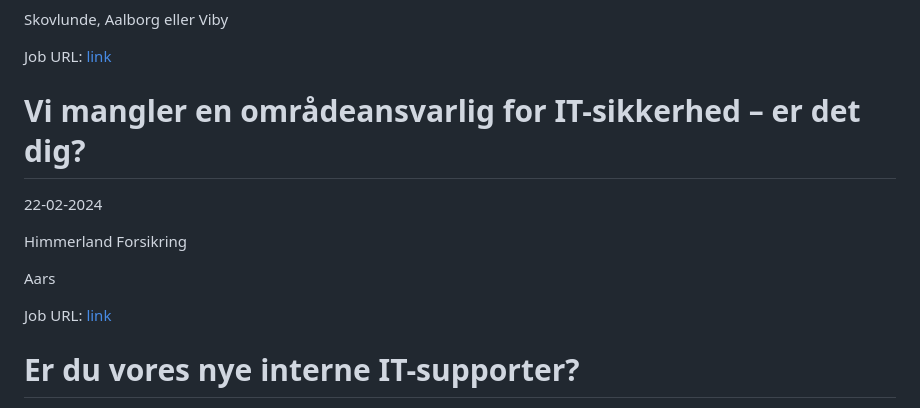
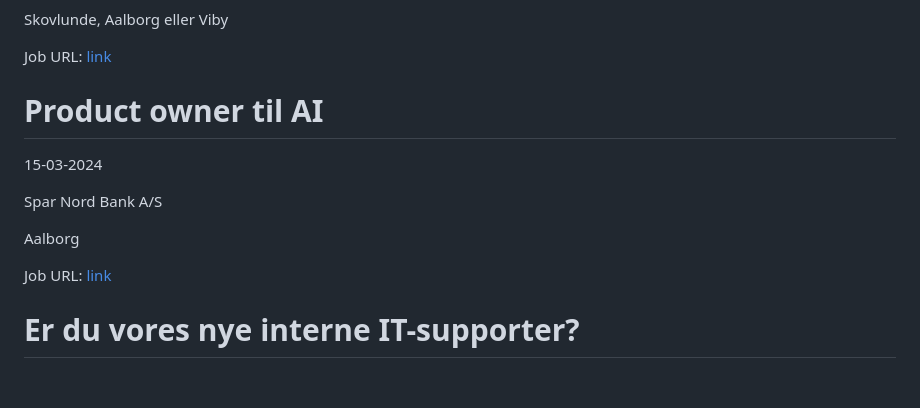
Before and after one commit to researchersec/jobscraper, a Markdown page: it/README.md, the part around one of its changes. Drawn GitHub-style; blank space fills up the shorter version.

Commit message:
Auto scrape and update it/README.md

```diff
--- a/it/README.md
+++ b/it/README.md
@@ -48,10 +48,10 @@ Skovlunde, Aalborg eller Viby
 Job URL: [link](https://www.jobindex.dk/jobannonce/501301/erfaren-infrastrukturkonsulent)
 
 
-# Vi mangler en områdeansvarlig for IT-sikkerhed – er det dig?
-22-02-2024
+# Product owner til AI
+15-03-2024
 
-Himmerland Forsikring
+Spar Nord Bank A/S
 
-Aars
+Aalborg
 
```
Also changed, not shown: other parts of it/README.md (+1 -1 lines).
